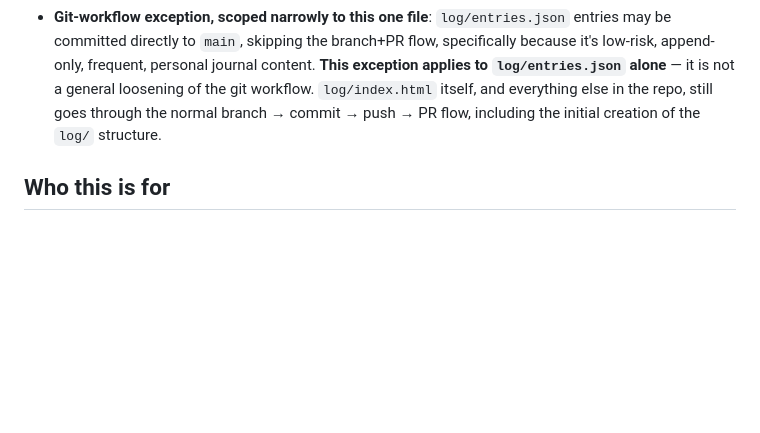
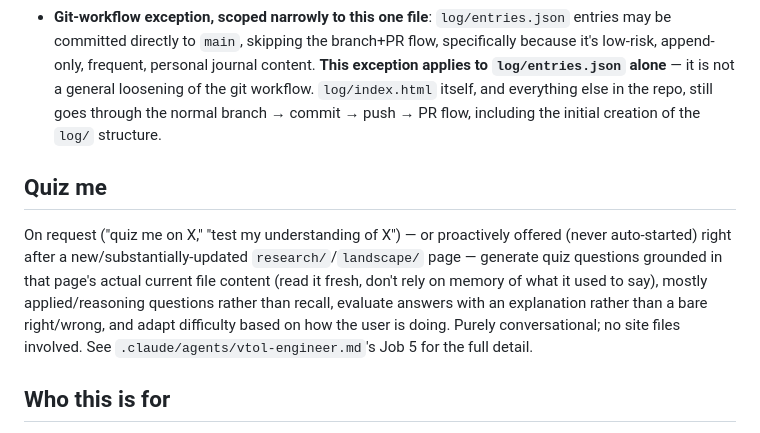
Before and after one commit to TalentedZebra/VTOL, a Markdown page: CLAUDE.md, the part around the change. GitHub-like rendering; blank space fills up the shorter version.

```diff
--- a/CLAUDE.md
+++ b/CLAUDE.md
@@ -164,6 +164,16 @@ this file and renders entries newest-first; it has no other data source.
   `log/index.html` itself, and everything else in the repo, still goes through the normal
   branch → commit → push → PR flow, including the initial creation of the `log/` structure.
 
+## Quiz me
+
+On request ("quiz me on X," "test my understanding of X") — or proactively offered
+(never auto-started) right after a new/substantially-updated `research/`/`landscape/`
+page — generate quiz questions grounded in that page's actual current file content
+(read it fresh, don't rely on memory of what it used to say), mostly applied/reasoning
+questions rather than recall, evaluate answers with an explanation rather than a bare
+right/wrong, and adapt difficulty based on how the user is doing. Purely conversational;
+no site files involved. See `.claude/agents/vtol-engineer.md`'s Job 5 for the full detail.
+
 ## Who this is for
 
 Built by a Multidisciplinary Engineering Technology (Mechatronics track) student at
```
Also changed, not shown: .claude/agents/vtol-engineer.md (+25 -1 lines).
